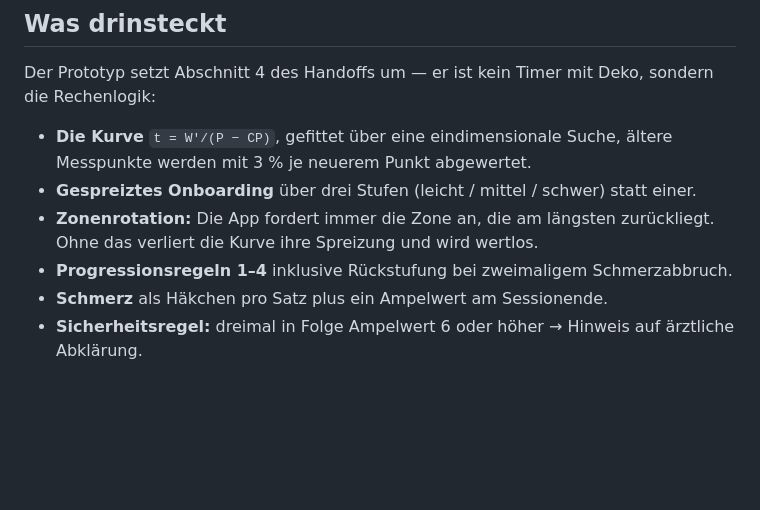
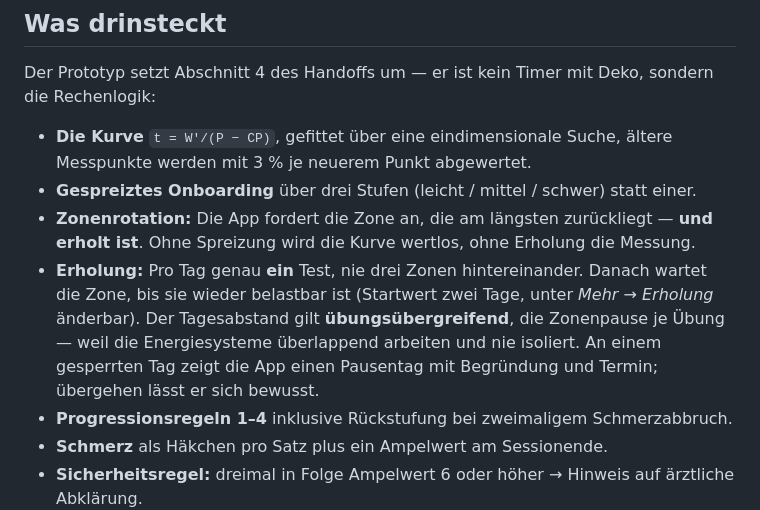
Before and after one commit to lukebrandenburg9-beep/Iso-coach, a Markdown page: README.md, the part around the change. Rendered like a GitHub page; blank space fills up the shorter version.

Commit message:
README: Erholungsregel dokumentiert
Co-Authored-By: Claude Opus 5 <noreply@anthropic.com>

```diff
--- a/README.md
+++ b/README.md
@@ -64,8 +64,13 @@ Rechenlogik:
 - **Die Kurve** `t = W'/(P − CP)`, gefittet über eine eindimensionale Suche, ältere Messpunkte
   werden mit 3 % je neuerem Punkt abgewertet.
 - **Gespreiztes Onboarding** über drei Stufen (leicht / mittel / schwer) statt einer.
-- **Zonenrotation:** Die App fordert immer die Zone an, die am längsten zurückliegt. Ohne das
-  verliert die Kurve ihre Spreizung und wird wertlos.
+- **Zonenrotation:** Die App fordert die Zone an, die am längsten zurückliegt — **und erholt
+  ist**. Ohne Spreizung wird die Kurve wertlos, ohne Erholung die Messung.
+- **Erholung:** Pro Tag genau **ein** Test, nie drei Zonen hintereinander. Danach wartet die
+  Zone, bis sie wieder belastbar ist (Startwert zwei Tage, unter *Mehr → Erholung* änderbar).
+  Der Tagesabstand gilt **übungsübergreifend**, die Zonenpause je Übung — weil die
+  Energiesysteme überlappend arbeiten und nie isoliert. An einem gesperrten Tag zeigt die App
+  einen Pausentag mit Begründung und Termin; übergehen lässt er sich bewusst.
 - **Progressionsregeln 1–4** inklusive Rückstufung bei zweimaligem Schmerzabbruch.
 - **Schmerz** als Häkchen pro Satz plus ein Ampelwert am Sessionende.
 - **Sicherheitsregel:** dreimal in Folge Ampelwert 6 oder höher → Hinweis auf ärztliche Abklärung.
```
